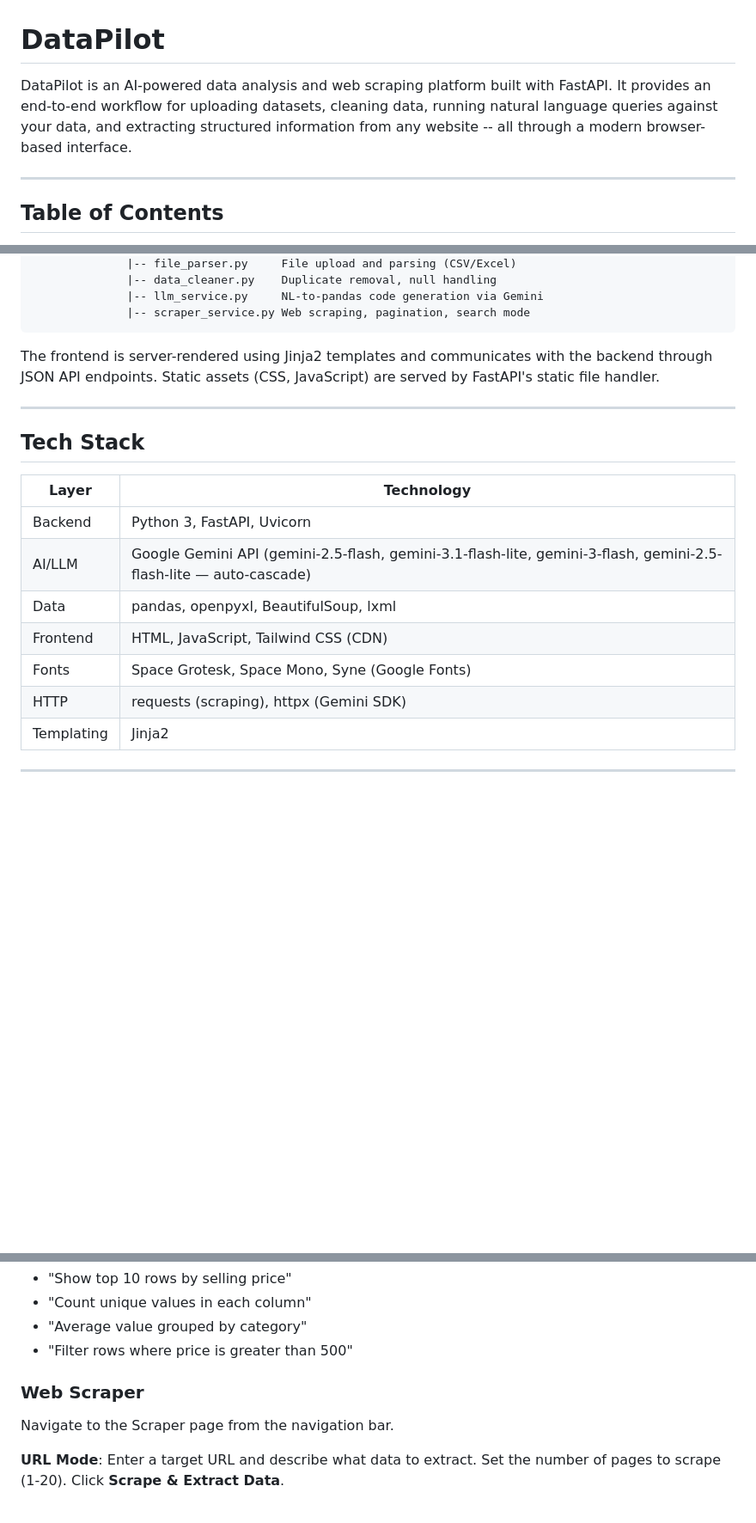
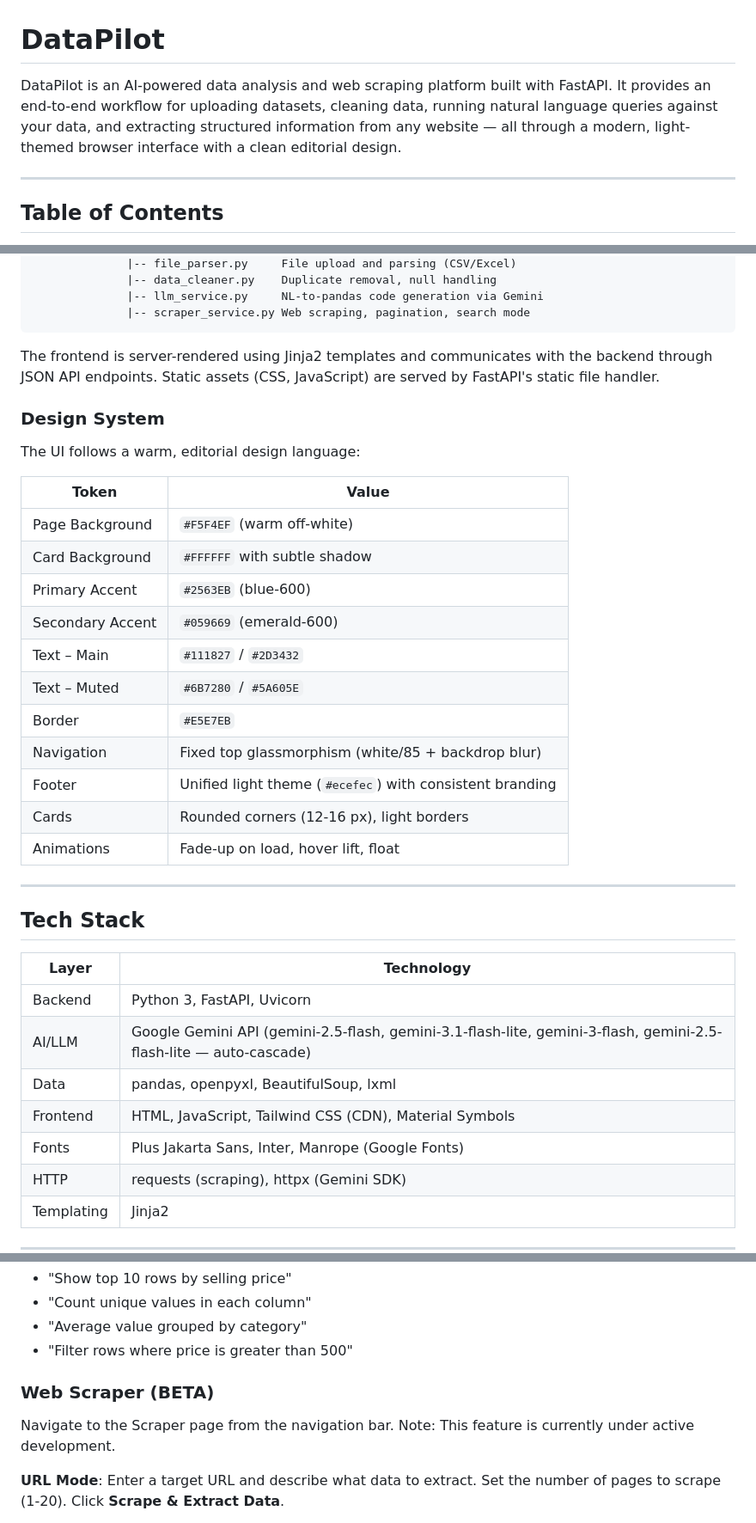
Before and after one commit to Rahul-134/datapilot, a Markdown page: README.md, 3 parts joined by grey strips. Shown at 86% size. GitHub-like rendering; blank space fills up the shorter version.

Commit message:
docs: update README to reflect recent UI unifications and BETA scraper status

```diff
--- a/README.md
+++ b/README.md
@@ -1,6 +1,6 @@
 # DataPilot
 
-DataPilot is an AI-powered data analysis and web scraping platform built with FastAPI. It provides an end-to-end workflow for uploading datasets, cleaning data, running natural language queries against your data, and extracting structured information from any website -- all through a modern browser-based interface.
+DataPilot is an AI-powered data analysis and web scraping platform built with FastAPI. It provides an end-to-end workflow for uploading datasets, cleaning data, running natural language queries against your data, and extracting structured information from any website — all through a modern, light-themed browser interface with a clean editorial design.
 
 ---
 
@@ -95,6 +95,24 @@ Browser (HTML/JS)
 
 The frontend is server-rendered using Jinja2 templates and communicates with the backend through JSON API endpoints. Static assets (CSS, JavaScript) are served by FastAPI's static file handler.
 
+### Design System
+
+The UI follows a warm, editorial design language:
+
+| Token             | Value                                      |
+|-------------------|--------------------------------------------|
+| Page Background   | `#F5F4EF` (warm off-white)                 |
+| Card Background   | `#FFFFFF` with subtle shadow               |
+| Primary Accent    | `#2563EB` (blue-600)                       |
+| Secondary Accent  | `#059669` (emerald-600)                    |
+| Text – Main       | `#111827` / `#2D3432`                      |
+| Text – Muted      | `#6B7280` / `#5A605E`                      |
+| Border            | `#E5E7EB`                                  |
+| Navigation        | Fixed top glassmorphism (white/85 + backdrop blur) |
+| Footer            | Unified light theme (`#ecefec`) with consistent branding |
+| Cards             | Rounded corners (12-16 px), light borders  |
+| Animations        | Fade-up on load, hover lift, float         |
+
 ---
 
 ## Tech Stack
@@ -104,8 +122,8 @@ The frontend is server-rendered using Jinja2 templates and communicates with the
 | Backend   | Python 3, FastAPI, Uvicorn                               |
 | AI/LLM    | Google Gemini API (gemini-2.5-flash, gemini-3.1-flash-lite, gemini-3-flash, gemini-2.5-flash-lite — auto-cascade) |
 | Data      | pandas, openpyxl, BeautifulSoup, lxml                     |
-| Frontend  | HTML, JavaScript, Tailwind CSS (CDN)                      |
-| Fonts     | Space Grotesk, Space Mono, Syne (Google Fonts)            |
+| Frontend  | HTML, JavaScript, Tailwind CSS (CDN), Material Symbols    |
+| Fonts     | Plus Jakarta Sans, Inter, Manrope (Google Fonts)          |
 | HTTP      | requests (scraping), httpx (Gemini SDK)                   |
 | Templating| Jinja2                                                    |
 
@@ -198,9 +216,9 @@ Examples of supported queries:
 - "Average value grouped by category"
 - "Filter rows where price is greater than 500"
 
-### Web Scraper
+### Web Scraper (BETA)
 
-Navigate to the Scraper page from the navigation bar.
+Navigate to the Scraper page from the navigation bar. Note: This feature is currently under active development.
 
 **URL Mode**: Enter a target URL and describe what data to extract. Set the number of pages to scrape (1-20). Click **Scrape & Extract Data**.
 
```
